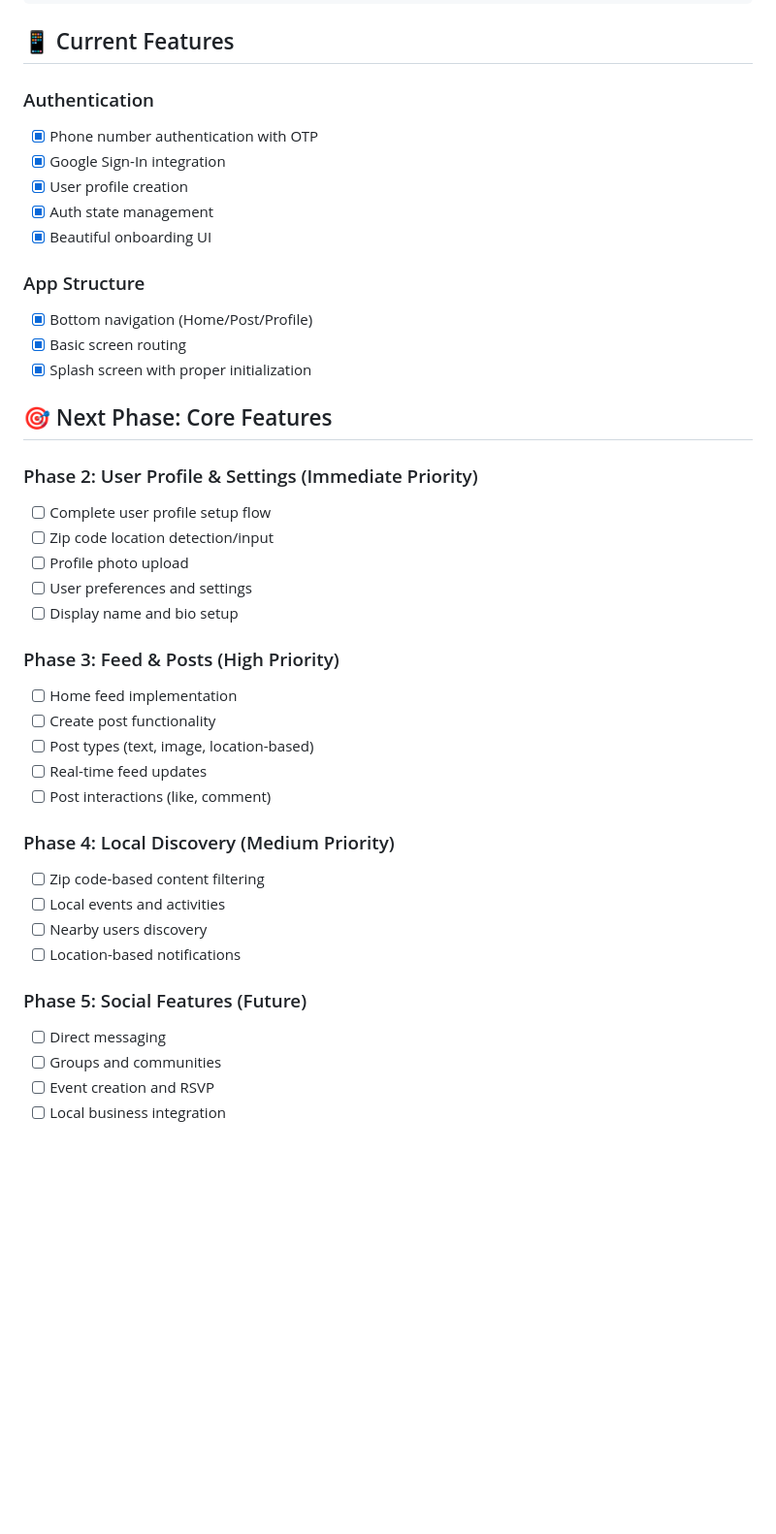
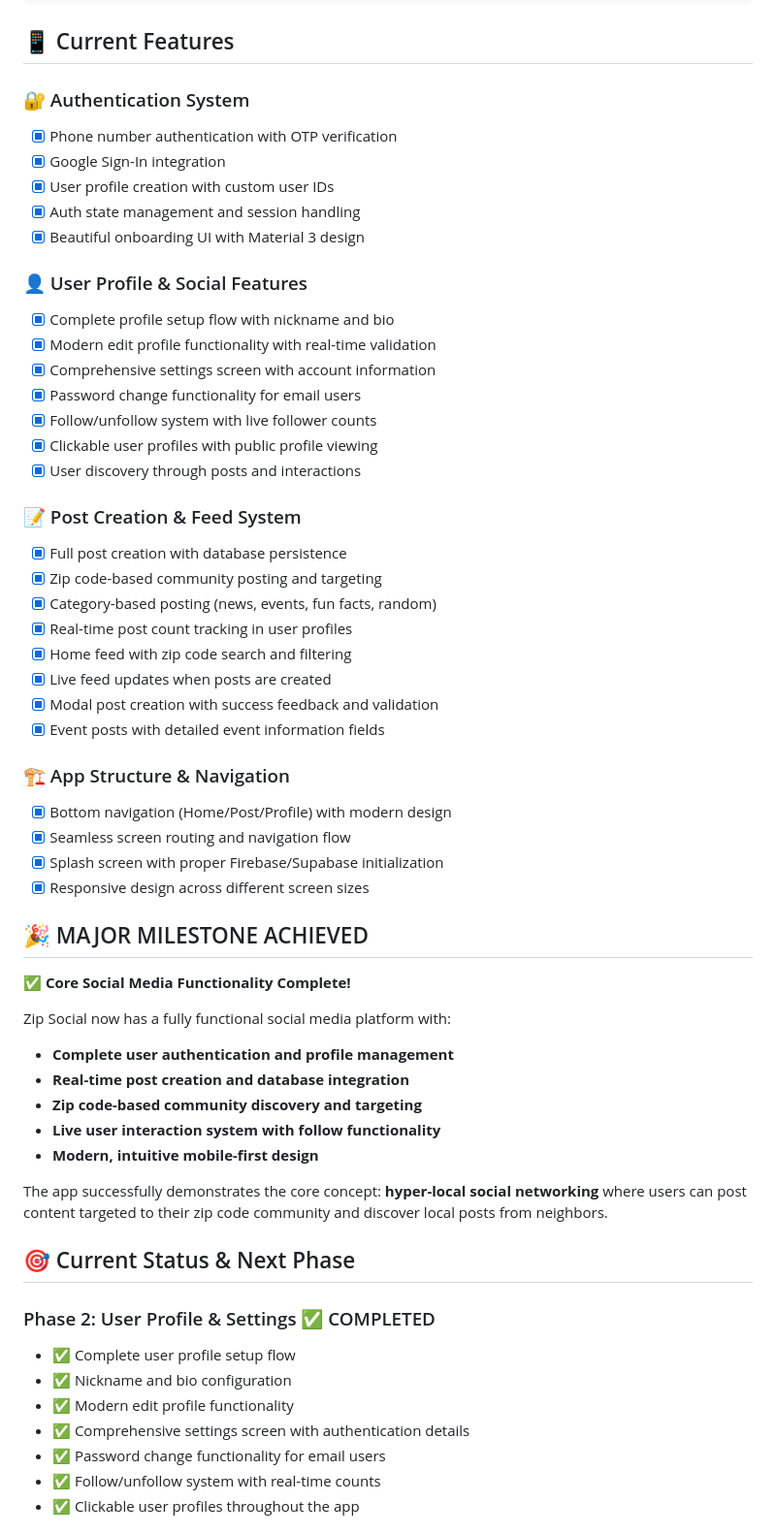
Before and after one commit to dp9910/zipsocial, a Markdown page: README.md, the part around one of its changes. Shown at 97% size. GitHub-like rendering; blank space fills up the shorter version.

Commit message:
docs: update README with major milestone completion and current progress
- Documented completion of Phase 2 (User Profiles) and Phase 3 (Posts & Feed)
- Added comprehensive current features section highlighting all achievements
- Created major milestone section celebrating core social media functionality
- Reorganized next phase priorities focusing on enhanced post interactions
- Updated technical architecture documentation with latest implementations

Highlights:
🎉 Core social media functionality complete with full post creation and discovery
✅ Zip code-based community targeting and local discovery working
✅ Real-time user profiles with follow system and post counts
✅ Database integration with live feed updates and category filtering

Next Phase: Enhanced post interactions (likes, comments, notifications)

🤖 Generated with [Claude Code](https://claude.ai/code)

Co-Authored-By: Claude <noreply@anthropic.com>

```diff
--- a/README.md
+++ b/README.md
@@ -71,42 +71,59 @@ dependencies:
 
 ## 📱 Current Features
 
-### Authentication
-- [x] Phone number authentication with OTP
+### 🔐 Authentication System
+- [x] Phone number authentication with OTP verification
 - [x] Google Sign-In integration
-- [x] User profile creation
-- [x] Auth state management
-- [x] Beautiful onboarding UI
+- [x] User profile creation with custom user IDs
+- [x] Auth state management and session handling
+- [x] Beautiful onboarding UI with Material 3 design
 
-### App Structure
-- [x] Bottom navigation (Home/Post/Profile)
-- [x] Basic screen routing
-- [x] Splash screen with proper initialization
+### 👤 User Profile & Social Features
+- [x] Complete profile setup flow with nickname and bio
+- [x] Modern edit profile functionality with real-time validation
+- [x] Comprehensive settings screen with account information
+- [x] Password change functionality for email users
+- [x] Follow/unfollow system with live follower counts
+- [x] Clickable user profiles with public profile viewing
+- [x] User discovery through posts and interactions
 
-## 🎯 Next Phase: Core Features
+### 📝 Post Creation & Feed System
+- [x] Full post creation with database persistence
+- [x] Zip code-based community posting and targeting
+- [x] Category-based posting (news, events, fun facts, random)
+- [x] Real-time post count tracking in user profiles
+- [x] Home feed with zip code search and filtering
+- [x] Live feed updates when posts are created
+- [x] Modal post creation with success feedback and validation
+- [x] Event posts with detailed event information fields
 
-### Phase 2: User Profile & Settings (Immediate Priority)
-- [ ] Complete user profile setup flow
-- [ ] Zip code location detection/input
-- [ ] Profile photo upload
-- [ ] User preferences and settings
-- [ ] Display name and bio setup
+### 🏗️ App Structure & Navigation
+- [x] Bottom navigation (Home/Post/Profile) with modern design
+- [x] Seamless screen routing and navigation flow
+- [x] Splash screen with proper Firebase/Supabase initialization
+- [x] Responsive design across different screen sizes
 
-### Phase 3: Feed & Posts (High Priority)
-- [ ] Home feed implementation
-- [ ] Create post functionality
-- [ ] Post types (text, image, location-based)
-- [ ] Real-time feed updates
-- [ ] Post interactions (like, comment)
+## 🎉 MAJOR MILESTONE ACHIEVED
 
-### Phase 4: Local Discovery (Medium Priority)
-- [ ] Zip code-based content filtering
-- [ ] Local events and activities
-- [ ] Nearby users discovery
-- [ ] Location-based notifications
+**✅ Core Social Media Functionality Complete!**
 
-### Phase 5: Social Features (Future)
-- [ ] Direct messaging
-- [ ] Groups and communities
-- [ ] Event creation and RSVP
-- [ ] Local business integration
+Zip Social now has a fully functional social media platform with:
+- **Complete user authentication and profile management**
+- **Real-time post creation and database integration**
+- **Zip code-based community discovery and targeting**
+- **Live user interaction system with follow functionality**
+- **Modern, intuitive mobile-first design**
+
+The app successfully demonstrates the core concept: **hyper-local social networking** where users can post content targeted to their zip code community and discover local posts from neighbors.
+
+## 🎯 Current Status & Next Phase
+
+### Phase 2: User Profile & Settings ✅ COMPLETED
+- ✅ Complete user profile setup flow
+- ✅ Nickname and bio configuration
+- ✅ Modern edit profile functionality
+- ✅ Comprehensive settings screen with authentication details
+- ✅ Password change functionality for email users
+- ✅ Follow/unfollow system with real-time counts
+- ✅ Clickable user profiles throughout the app
+
```
Also changed, not shown: other parts of README.md (+24 -0 lines).
